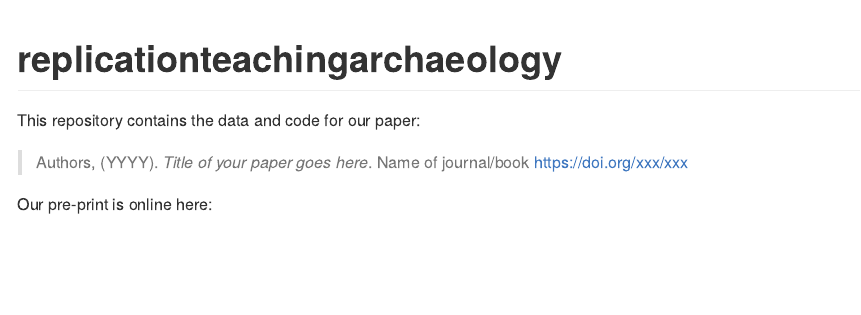
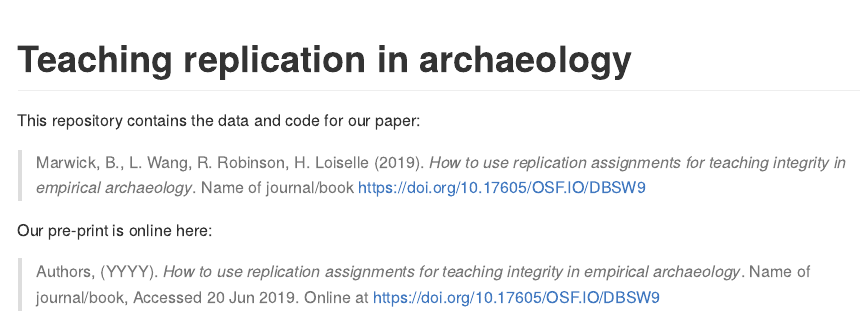
Before and after one commit to benmarwick/teaching-replication-in-archaeology, an R Markdown document (README.Rmd): the page in a window 1100 px wide, from its top. The pictures show the output file README.md that the author committed with the source, drawn offline in the style of GitHub; badge pictures from the web are left out.

````diff
--- a/README.Rmd
+++ b/README.Rmd
@@ -11,20 +11,23 @@
   fig.path = "README-"
 )
 # Please put your title here to include it in the file below.
-Title <- "Title of your paper goes here"
+Title <- "How to use replication assignments for teaching integrity in empirical archaeology"
 ```
 
-# replicationteachingarchaeology
+# Teaching replication in archaeology
+<!-- badges: start -->
+[![Launch Rstudio Binder](http://mybinder.org/badge.svg)](https://mybinder.org/v2/gh/benmarwick/replicationteachingarchaeology/master?urlpath=rstudio)
+[![Travis-CI Build Status](https://travis-ci.org/benmarwick/replicationteachingarchaeology.svg?branch=master)](https://travis-ci.org/benmarwick/replicationteachingarchaeology)
+<!-- badges: end -->
 
-[![Travis-CI Build Status](https://travis-ci.org/benmarwick/replicationteachingarchaeology.svg?branch=master)](https://travis-ci.org/benmarwick/replicationteachingarchaeology)
 
 This repository contains the data and code for our paper:
 
-> Authors, (YYYY). _`r Title`_. Name of journal/book <https://doi.org/xxx/xxx>
+> Marwick, B., L. Wang, R. Robinson, H. Loiselle (2019). _`r Title`_. Name of journal/book <https://doi.org/10.17605/OSF.IO/DBSW9>
 
 Our pre-print is online here:
 
-> Authors, (YYYY). _`r Title`_. Name of journal/book, Accessed `r format(Sys.Date(), "%d %b %Y")`. Online at <https://doi.org/xxx/xxx>
+> Authors, (YYYY). _`r Title`_. Name of journal/book, Accessed `r format(Sys.Date(), "%d %b %Y")`. Online at <https://doi.org/10.17605/OSF.IO/DBSW9>
 
 
 ### How to cite
````
Also changed, not shown: LICENSE.md, README.md, README.Rmd (2 more changed lines), 3 other files.
